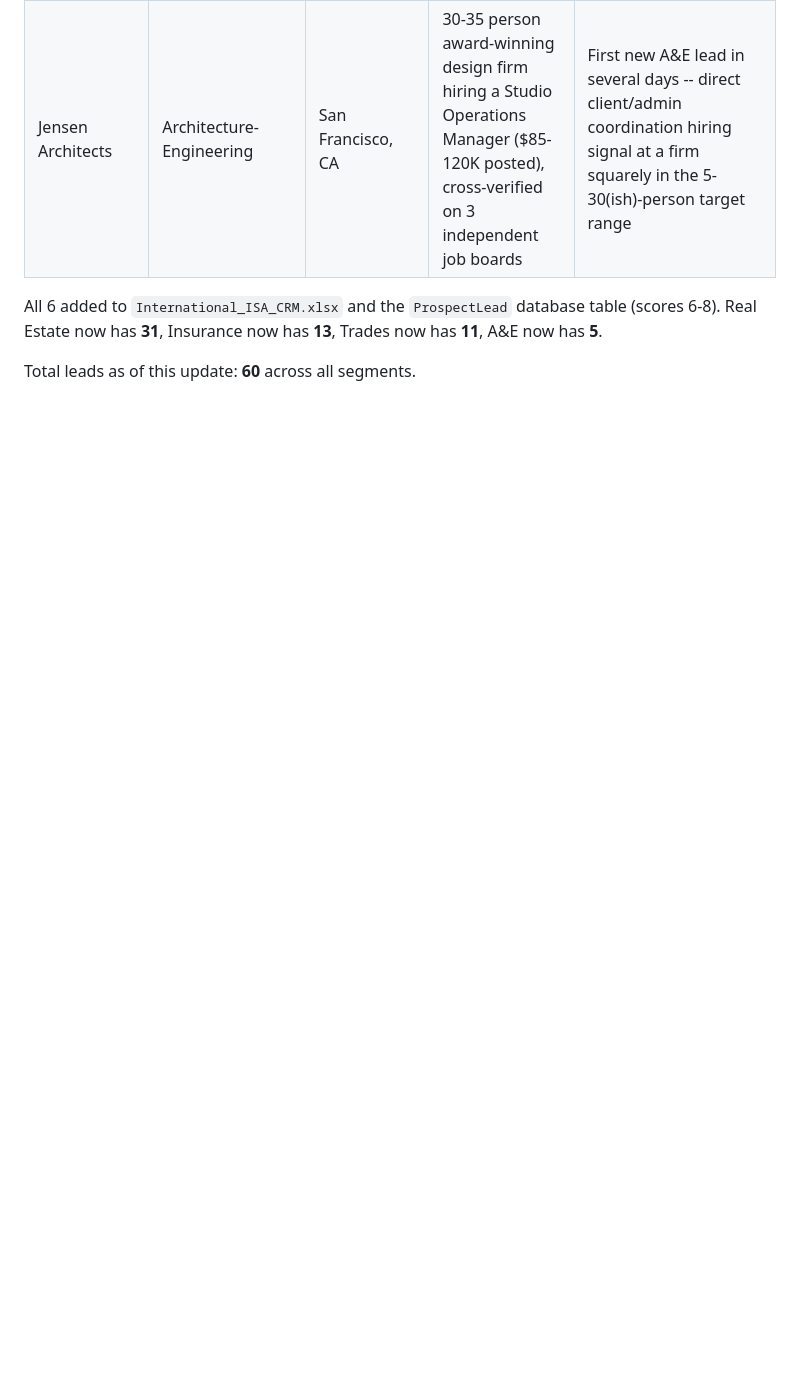
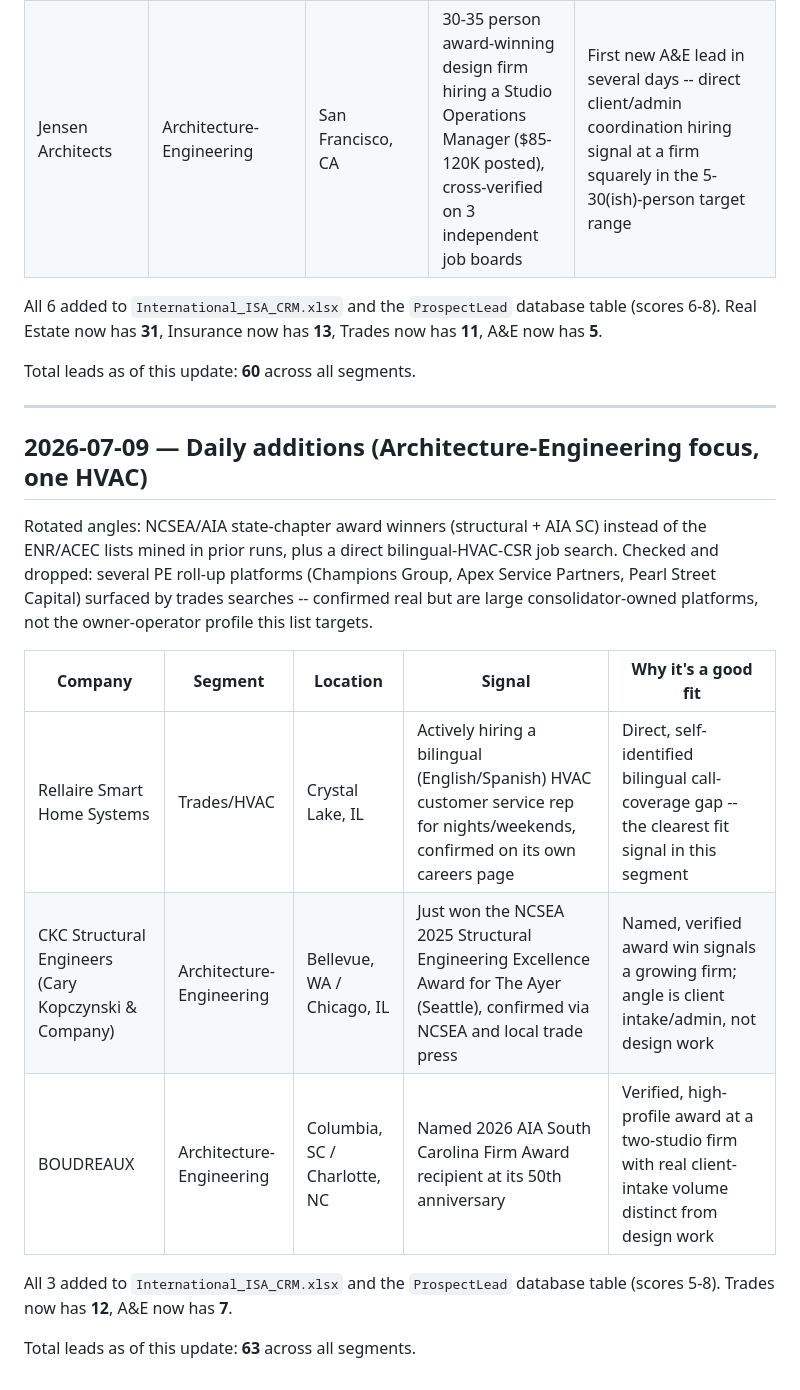
Before and after one commit to isaacsoberanis80/international-isa-website, a Markdown page: LEAD_LIST.md, the part around the change. Rendered like a GitHub page; blank space fills up the shorter version.

Commit message:
Daily lead-gen: add 3 new leads (2026-07-09)

```diff
--- a/LEAD_LIST.md
+++ b/LEAD_LIST.md
@@ -425,3 +425,19 @@ Rotated search angles again: named-team ISA postings via WizeHire in two new met
 All 6 added to `International_ISA_CRM.xlsx` and the `ProspectLead` database table (scores 6-8). Real Estate now has **31**, Insurance now has **13**, Trades now has **11**, A&E now has **5**.
 
 Total leads as of this update: **60** across all segments.
+
+---
+
+## 2026-07-09 — Daily additions (Architecture-Engineering focus, one HVAC)
+
+Rotated angles: NCSEA/AIA state-chapter award winners (structural + AIA SC) instead of the ENR/ACEC lists mined in prior runs, plus a direct bilingual-HVAC-CSR job search. Checked and dropped: several PE roll-up platforms (Champions Group, Apex Service Partners, Pearl Street Capital) surfaced by trades searches -- confirmed real but are large consolidator-owned platforms, not the owner-operator profile this list targets.
+
+| Company | Segment | Location | Signal | Why it's a good fit |
+|---|---|---|---|---|
+| Rellaire Smart Home Systems | Trades/HVAC | Crystal Lake, IL | Actively hiring a bilingual (English/Spanish) HVAC customer service rep for nights/weekends, confirmed on its own careers page | Direct, self-identified bilingual call-coverage gap -- the clearest fit signal in this segment |
+| CKC Structural Engineers (Cary Kopczynski & Company) | Architecture-Engineering | Bellevue, WA / Chicago, IL | Just won the NCSEA 2025 Structural Engineering Excellence Award for The Ayer (Seattle), confirmed via NCSEA and local trade press | Named, verified award win signals a growing firm; angle is client intake/admin, not design work |
+| BOUDREAUX | Architecture-Engineering | Columbia, SC / Charlotte, NC | Named 2026 AIA South Carolina Firm Award recipient at its 50th anniversary | Verified, high-profile award at a two-studio firm with real client-intake volume distinct from design work |
+
+All 3 added to `International_ISA_CRM.xlsx` and the `ProspectLead` database table (scores 5-8). Trades now has **12**, A&E now has **7**.
+
+Total leads as of this update: **63** across all segments.
```
